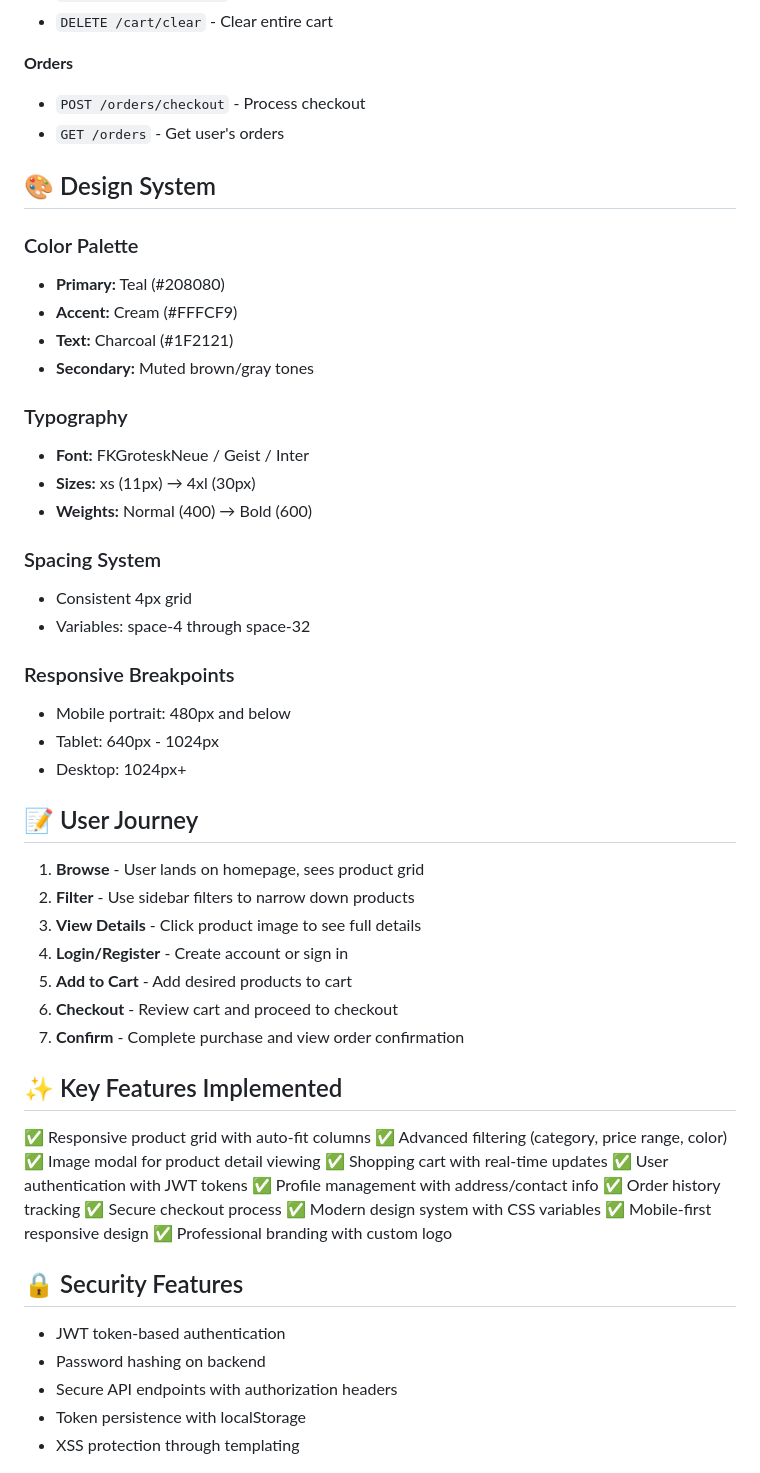
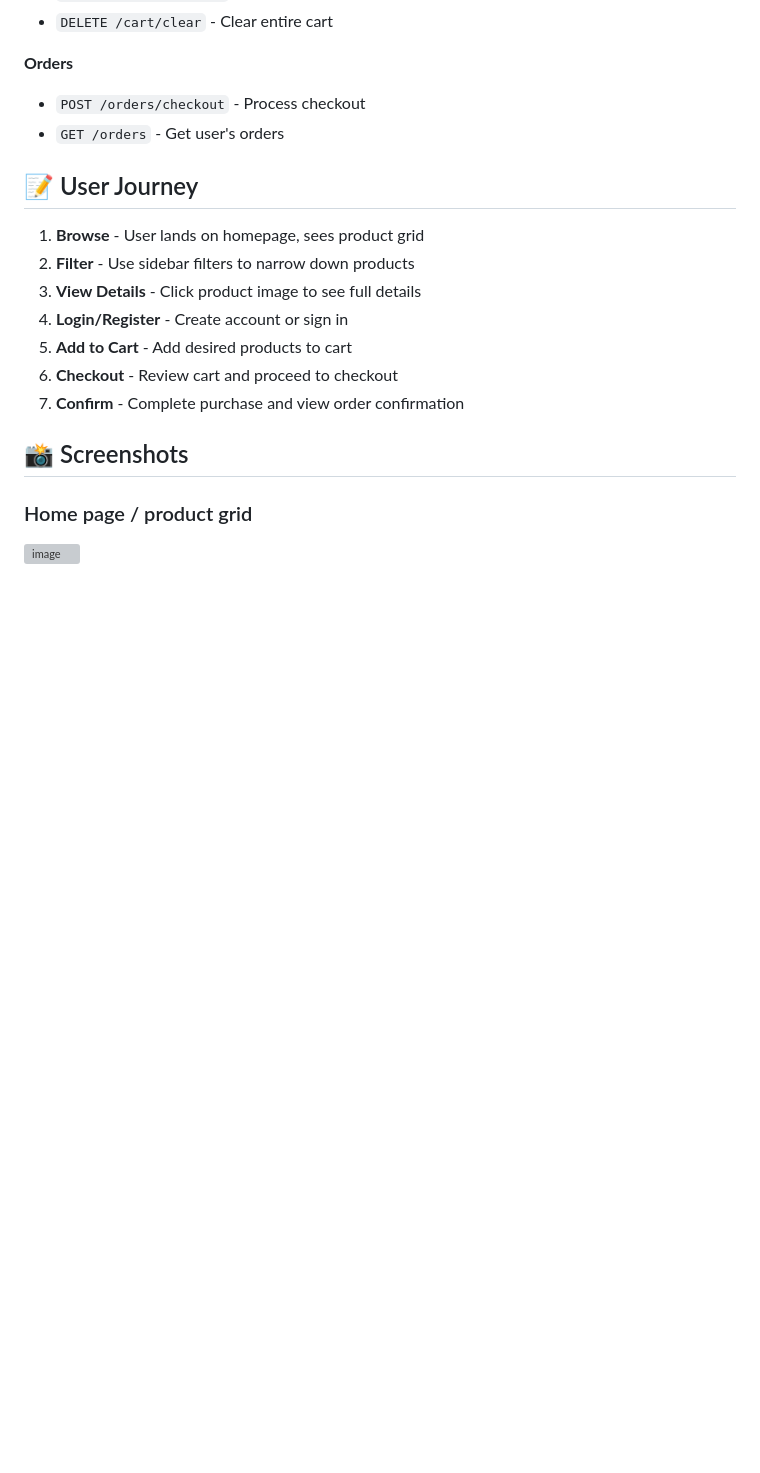
Before and after one commit to AaronChen-1/E-commerce-API, a Markdown page: README.md, the part around the change printed below. Drawn GitHub-style; blank space fills up the shorter version; grey boxes are pictures that could not be loaded.

```diff
--- a/README.md
+++ b/README.md
@@ -190,28 +190,6 @@ src/
 - `POST /orders/checkout` - Process checkout
 - `GET /orders` - Get user's orders
 
-## 🎨 Design System
-
-### Color Palette
-- **Primary:** Teal (#208080)
-- **Accent:** Cream (#FFFCF9)
-- **Text:** Charcoal (#1F2121)
-- **Secondary:** Muted brown/gray tones
-
-### Typography
-- **Font:** FKGroteskNeue / Geist / Inter
-- **Sizes:** xs (11px) → 4xl (30px)
-- **Weights:** Normal (400) → Bold (600)
-
-### Spacing System
-- Consistent 4px grid
-- Variables: space-4 through space-32
-
-### Responsive Breakpoints
-- Mobile portrait: 480px and below
-- Tablet: 640px - 1024px
-- Desktop: 1024px+
-
 ## 📝 User Journey
 
 1. **Browse** - User lands on homepage, sees product grid
@@ -222,25 +200,10 @@ src/
 6. **Checkout** - Review cart and proceed to checkout
 7. **Confirm** - Complete purchase and view order confirmation
 
-## ✨ Key Features Implemented
+## 📸 Screenshots
 
-✅ Responsive product grid with auto-fit columns
-✅ Advanced filtering (category, price range, color)
-✅ Image modal for product detail viewing
-✅ Shopping cart with real-time updates
-✅ User authentication with JWT tokens
-✅ Profile management with address/contact info
-✅ Order history tracking
-✅ Secure checkout process
-✅ Modern design system with CSS variables
-✅ Mobile-first responsive design
-✅ Professional branding with custom logo
+### Home page / product grid
+<img width="1192" height="845" alt="image" src="https://github.com/user-attachments/assets/f43c72a0-d2cb-407b-a1f4-57251fbc54f4" />
 
-## 🔒 Security Features
 
-- JWT token-based authentication
-- Password hashing on backend
-- Secure API endpoints with authorization headers
-- Token persistence with localStorage
-- XSS protection through templating
 
```
Also changed, not shown: other parts of README.md (+19 -26 lines).
